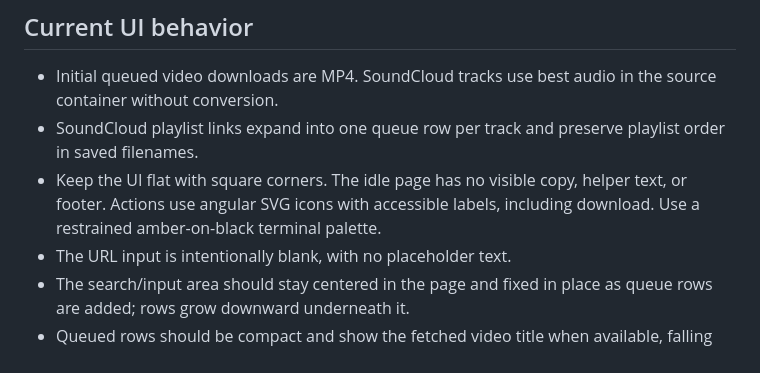
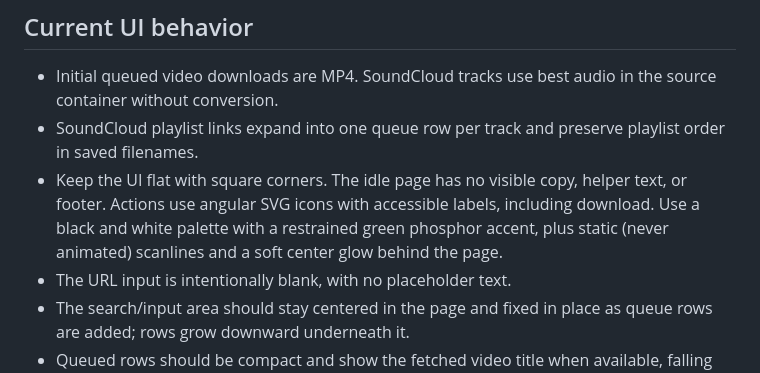
Before and after one commit to zmfltm/dominator, a Markdown page: AGENTS.md, the part around the change. GitHub-like rendering.

Commit message:
docs: describe the black, white, and green palette in AGENTS.md
Co-Authored-By: Claude Opus 5.5 <noreply@anthropic.com>

```diff
--- a/AGENTS.md
+++ b/AGENTS.md
@@ -39,7 +39,7 @@ Manual UI smoke test: open `http://127.0.0.1:3000` after `pnpm start`.
 
 - Initial queued video downloads are MP4. SoundCloud tracks use best audio in the source container without conversion.
 - SoundCloud playlist links expand into one queue row per track and preserve playlist order in saved filenames.
-- Keep the UI flat with square corners. The idle page has no visible copy, helper text, or footer. Actions use angular SVG icons with accessible labels, including download. Use a restrained amber-on-black terminal palette.
+- Keep the UI flat with square corners. The idle page has no visible copy, helper text, or footer. Actions use angular SVG icons with accessible labels, including download. Use a black and white palette with a restrained green phosphor accent, plus static (never animated) scanlines and a soft center glow behind the page.
 - The URL input is intentionally blank, with no placeholder text.
 - The search/input area should stay centered in the page and fixed in place as queue rows are added; rows grow downward underneath it.
 - Queued rows should be compact and show the fetched video title when available, falling back to the URL. Titles should wrap and use the full row width instead of truncating.
```
